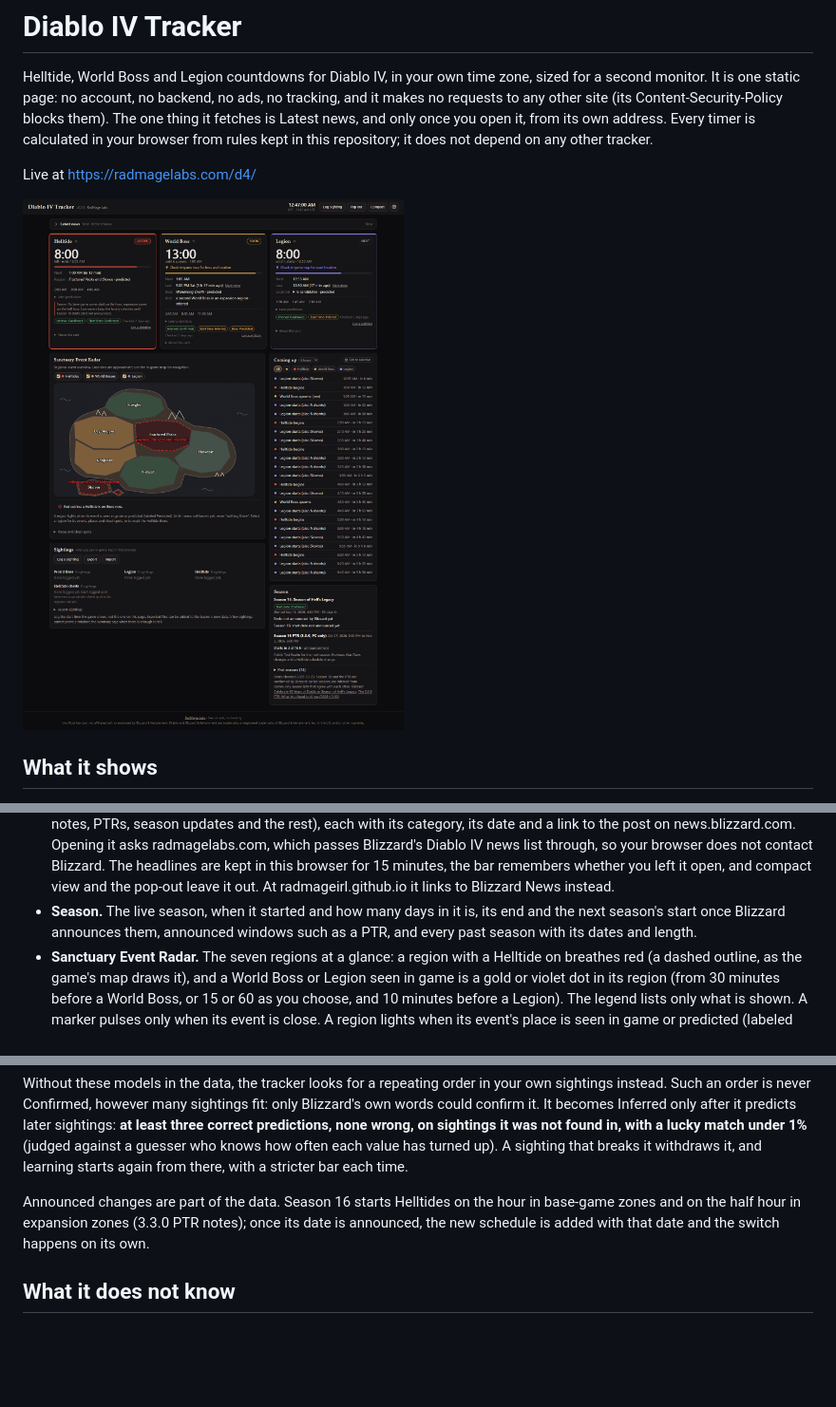
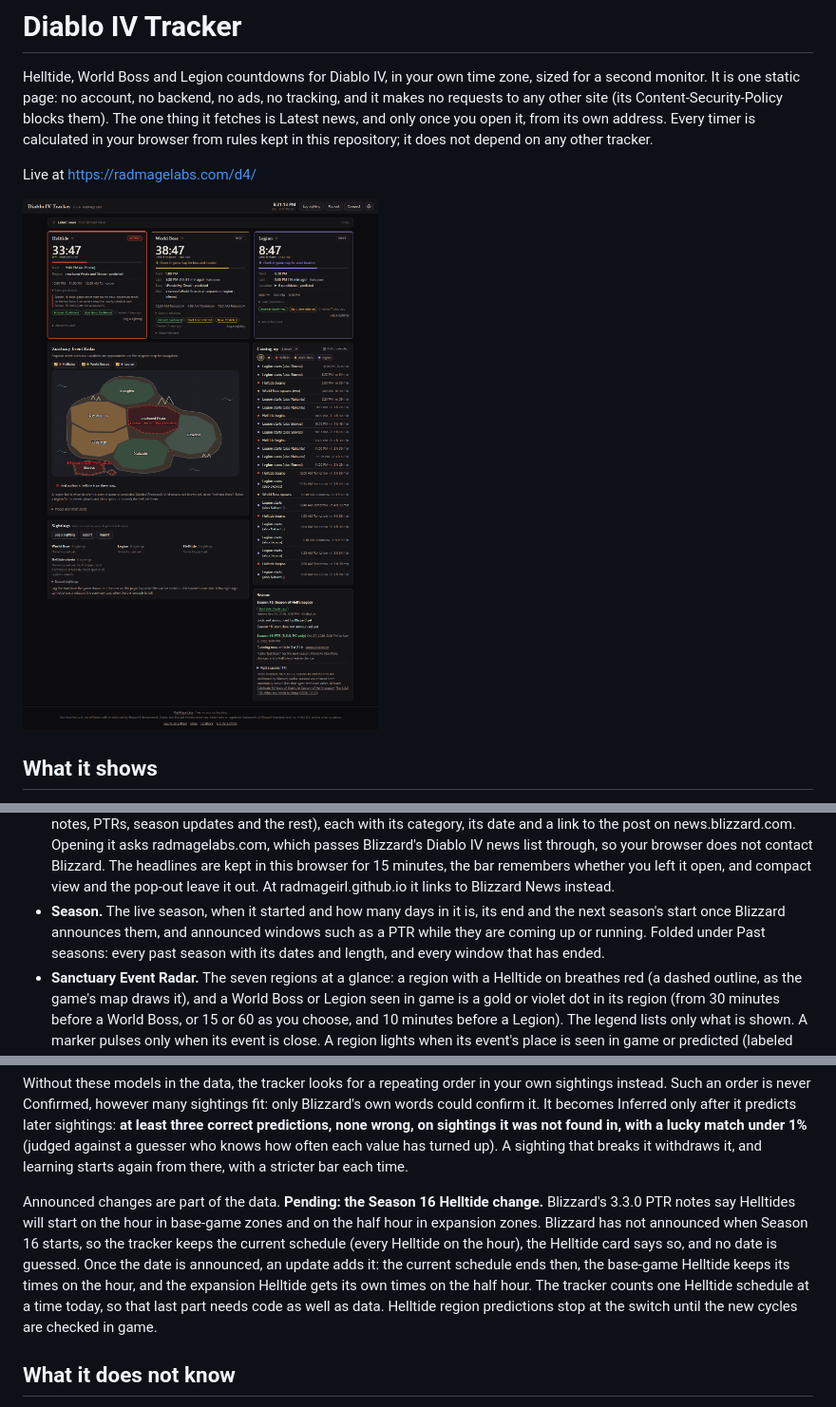
Before and after one commit to RadMageIRL/d4-tracker, a Markdown page: README.md, 3 parts joined by grey strips. Shown: that part at 95% size. GitHub-like rendering; pictures changed too: screenshots/dashboard.png; blank space fills up the shorter version.

```diff
--- a/README.md
+++ b/README.md
@@ -8,7 +8,7 @@ browser from rules kept in this repository; it does not depend on any other trac
 
 Live at https://radmagelabs.com/d4/
 
-![Diablo IV Tracker v0.7.4 at 12:47 AM UTC on a first visit: the Latest news bar from Blizzard News, closed, above the cards; an active Helltide with 8:00 left, predicted in Fractured Peaks and Skovos, which the Sanctuary Event Radar outlines in red; the World Boss in 13:00 with its predicted boss, Wandering Death, a star beside each card name and a Mark done link on the last spawn, a second World Boss in an expansion region, and a prompt to check the in-game map for boss and location; the next Legion in 8:00 with its six candidate sites folded, four base-game and two expansion, and a prompt to check the in-game map; six hours of coming-up starts with a how-far-ahead dropdown, Add to calendar, and All, starred, Helltide, World Boss and Legion picks, each Legion with its predicted expansion region; the empty sightings log and the Season 15 panel](screenshots/dashboard.png)
+![Diablo IV Tracker v0.7.6 at 8:21 PM UTC on a first visit: the Latest news bar from Blizzard News, closed, above the cards; an active Helltide with 33:47 left, predicted in Fractured Peaks and Skovos, which the Sanctuary Event Radar outlines in red; the World Boss in 38:47 with its predicted boss, Wandering Death, a second World Boss in an expansion region, a Mark done link on the last spawn and a prompt to check the in-game map for boss and location; the next Legion in 8:47 with its six candidate sites folded, four base-game and two expansion, and a prompt to check the in-game map; six hours of coming-up starts with a how-far-ahead dropdown, Add to calendar, and All, starred, Helltide, World Boss and Legion picks, each Legion with its predicted expansion region; the empty sightings log; the Season 15 panel with the 3.3.0 PTR running; and the footer, ending with Source on GitHub, Share, Feedback and Buy me a coffee](screenshots/dashboard.png)
 
 ## What it shows
 
@@ -41,8 +41,9 @@ Live at https://radmagelabs.com/d4/
   are kept in this browser for 15 minutes, the bar remembers whether you left it open, and compact
   view and the pop-out leave it out. At radmageirl.github.io it links to Blizzard News instead.
 - **Season.** The live season, when it started and how many days in it is, its end and the next
-  season's start once Blizzard announces them, announced windows such as a PTR, and every past
-  season with its dates and length.
+  season's start once Blizzard announces them, and announced windows such as a PTR while they are
+  coming up or running. Folded under Past seasons: every past season with its dates and length,
+  and every window that has ended.
 - **Sanctuary Event Radar.** The seven regions at a glance: a region with a Helltide on breathes
   red (a dashed outline, as the game's map draws it), and a World Boss or Legion seen in game is a
   gold or violet dot in its region (from 30 minutes before a World Boss, or 15 or 60 as you choose,
@@ -133,9 +136,15 @@ correct predictions, none wrong, on sightings it was not found in, with a lucky
 (judged against a guesser who knows how often each value has turned up). A sighting that breaks it
 withdraws it, and learning starts again from there, with a stricter bar each time.
 
-Announced changes are part of the data. Season 16 starts Helltides on the hour in base-game zones
-and on the half hour in expansion zones (3.3.0 PTR notes); once its date is announced, the new
-schedule is added with that date and the switch happens on its own.
+Announced changes are part of the data. **Pending: the Season 16 Helltide change.** Blizzard's
+3.3.0 PTR notes say Helltides will start on the hour in base-game zones and on the half hour in
+expansion zones. Blizzard has not announced when Season 16 starts, so the tracker keeps the
+current schedule (every Helltide on the hour), the Helltide card says so, and no date is guessed.
+Once the date is announced, an update adds it: the current schedule ends then, the base-game
+Helltide keeps its times on the hour, and the expansion Helltide gets its own times on the half
+hour. The tracker counts one Helltide schedule at a time today, so that last part needs code as
+well as data. Helltide region predictions stop at the switch until the new cycles are checked in
+game.
 
 ## What it does not know
 
```
Also changed, not shown: other parts of README.md (+5 -2 lines), CHANGELOG.md (+24 -0 lines), 12 other files.
